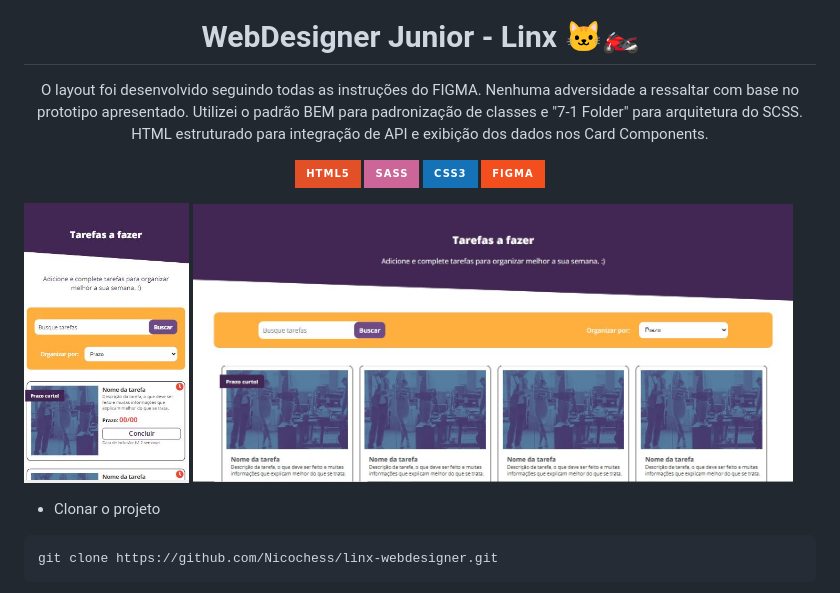
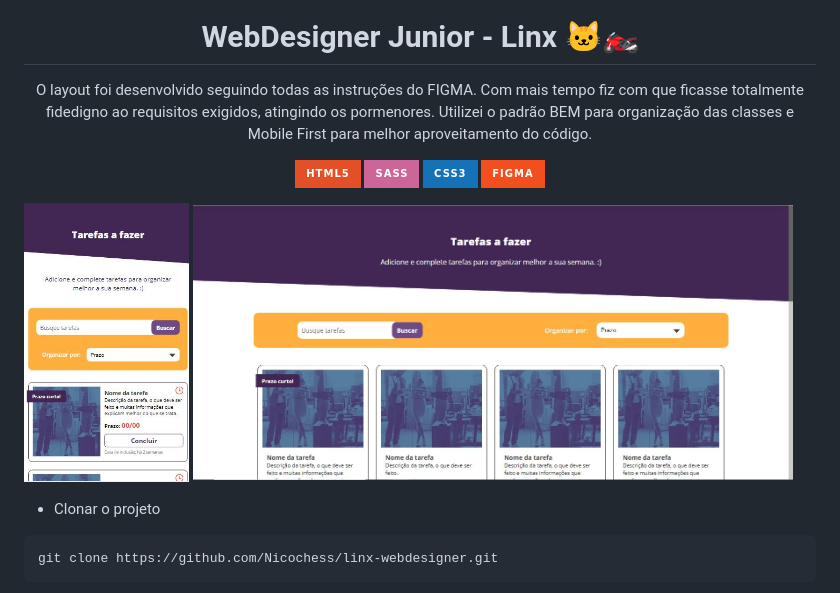
Before and after one commit to Nicochess/linx-webdesigner, a Markdown page: README.md, the part around the change. Rendered like a GitHub page; pictures changed too: imgs/desktopLayout.JPG, imgs/mobileLayout.JPG; badges without logos.

Commit message:
docs: new images

```diff
--- a/README.md
+++ b/README.md
@@ -3,7 +3,7 @@
 
 <h1 align='center'>WebDesigner Junior - Linx 🐱‍🏍</h1>
 
-<p align='center'>O layout foi desenvolvido seguindo todas as instruções do FIGMA. Nenhuma adversidade a ressaltar com base no prototipo apresentado. Utilizei o padrão BEM para padronização de classes e "7-1 Folder" para arquitetura do SCSS. HTML estruturado para integração de API e exibição dos dados nos Card Components. </p>
+<p align='center'>O layout foi desenvolvido seguindo todas as instruções do FIGMA. Com mais tempo fiz com que ficasse totalmente fidedigno ao requisitos exigidos, atingindo os pormenores. Utilizei o padrão BEM para organização das classes e Mobile First para melhor aproveitamento do código.</p>
 <p align='center'>
  <img src='https://img.shields.io/badge/HTML5-E34F26?style=for-the-badge&logo=html5&logoColor=white'>
  <img src='https://img.shields.io/badge/Sass-CC6699?style=for-the-badge&logo=sass&logoColor=white'>
```
